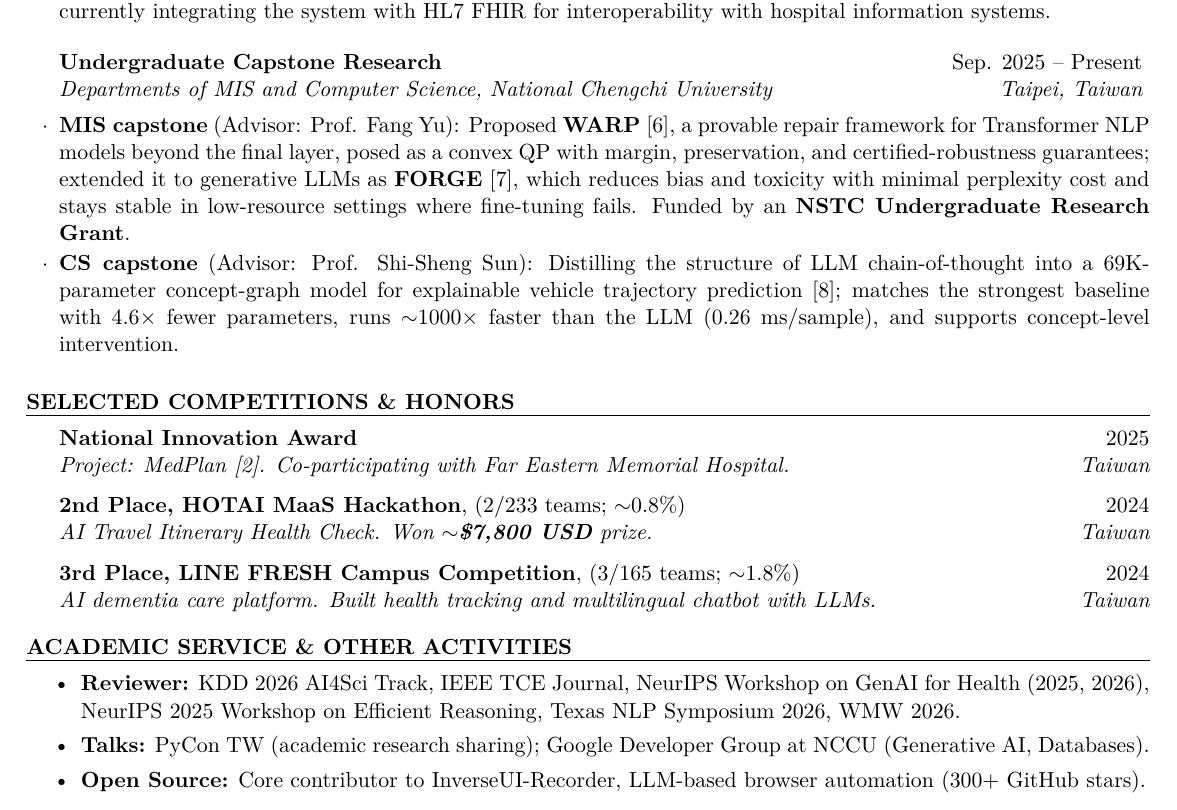
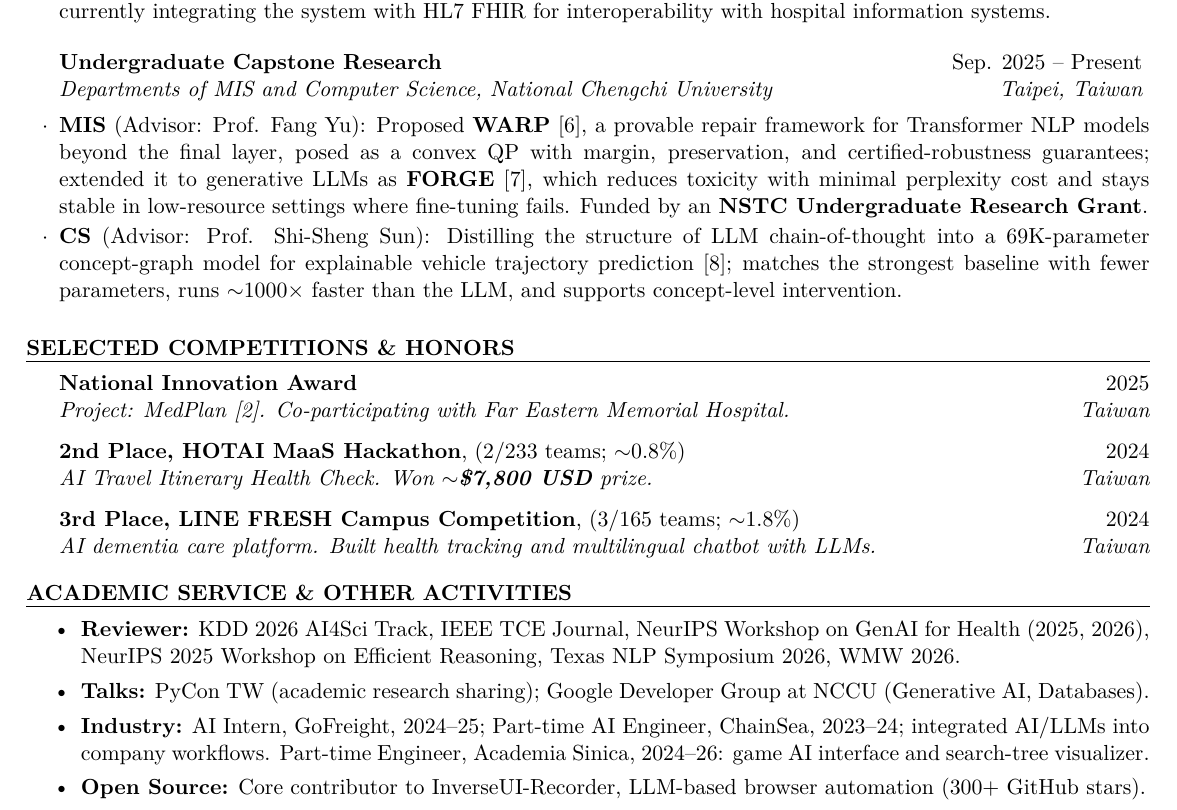
Before and after one commit to JustinHsu1019/JustinHsu1019.github.io, a LaTeX CV (cv/resume.tex): part of page 2 of 2, cut so that both start at the same text. Compiled offline with pdfLaTeX.

Commit message:
update resume

```diff
--- a/cv/resume.tex
+++ b/cv/resume.tex
@@ -137,8 +137,8 @@ Taiwan Utility Model Patent No.~M682510, granted May 2026. Assignee: Far Eastern
 \end{rSubsection}
 
 \begin{rSubsection}{Undergraduate Capstone Research}{Sep. 2025 -- Present}{Departments of MIS and Computer Science, National Chengchi University}{Taipei, Taiwan}
-  \item \textbf{MIS capstone} (Advisor: Prof. Fang Yu): Proposed \textbf{WARP} [6], a provable repair framework for Transformer NLP models beyond the final layer, posed as a convex QP with margin, preservation, and certified-robustness guarantees; extended it to generative LLMs as \textbf{FORGE} [7], which reduces bias and toxicity with minimal perplexity cost and stays stable in low-resource settings where fine-tuning fails. Funded by an \textbf{NSTC Undergraduate Research Grant}.
-  \item \textbf{CS capstone} (Advisor: Prof. Shi-Sheng Sun): Distilling the structure of LLM chain-of-thought into a 69K-parameter concept-graph model for explainable vehicle trajectory prediction [8]; matches the strongest baseline with 4.6$\times$ fewer parameters, runs $\sim$1000$\times$ faster than the LLM (0.26 ms/sample), and supports concept-level intervention.
+  \item \textbf{MIS} (Advisor: Prof. Fang Yu): Proposed \textbf{WARP} [6], a provable repair framework for Transformer NLP models beyond the final layer, posed as a convex QP with margin, preservation, and certified-robustness guarantees; extended it to generative LLMs as \textbf{FORGE} [7], which reduces toxicity with minimal perplexity cost and stays stable in low-resource settings where fine-tuning fails. Funded by an \textbf{NSTC Undergraduate Research Grant}.
+  \item \textbf{CS} (Advisor: Prof. Shi-Sheng Sun): Distilling the structure of LLM chain-of-thought into a 69K-parameter concept-graph model for explainable vehicle trajectory prediction [8]; matches the strongest baseline with fewer parameters, runs $\sim$1000$\times$ faster than the LLM, and supports concept-level intervention.
 \end{rSubsection}
 
 \end{rSection}
@@ -193,6 +193,7 @@ Taiwan Utility Model Patent No.~M682510, granted May 2026. Assignee: Far Eastern
   \item \textbf{Talks:} \href{https://tw.pycon.org/2026/zh-hant/conference/young-inspires}{PyCon TW (academic research sharing)}; Google Developer Group at NCCU (Generative AI, Databases).
   % \item \textbf{Volunteer:} Soobi rural children's programming camp instructor (Meowbit game design).
   % \item \textbf{Columnist:} \href{https://book.yunzhan365.com/eddpz/nfch/mobile/index.html}{\textit{Customer Insights} magazine} (two columns on generative AI applications).
+  \item \textbf{Industry:} AI Intern, \href{https://www.gofreight.com/}{GoFreight}, 2024--25; Part-time AI Engineer, \href{https://www.chainsea.com.tw/about/introduction/}{ChainSea}, 2023--24; integrated AI/LLMs into company workflows. Part-time Engineer, \href{https://tirongwu-5d.github.io/}{Academia Sinica}, 2024--26: game AI interface and search-tree visualizer.
   \item \textbf{Open Source:} Core contributor to \href{https://github.com/InverseUI/InverseUI-Recorder}{InverseUI-Recorder}, LLM-based browser automation (300+ GitHub stars).
   % \item \textbf{Security:} \href{https://zeroday.hitcon.org/user/JustinHsu/vulnerability}{Two ZeroDay vulnerability} disclosures.
   % \item \textbf{Industry Projects:} \href{https://service.taipower.com.tw:4433/smartrobot/?eservice=TPCWEB}{Taipower smart AI chatbot} (``Dianbao'') training data optimization (during tenure at ChainSea).
```
Also changed, not shown: cv/CV.pdf.
